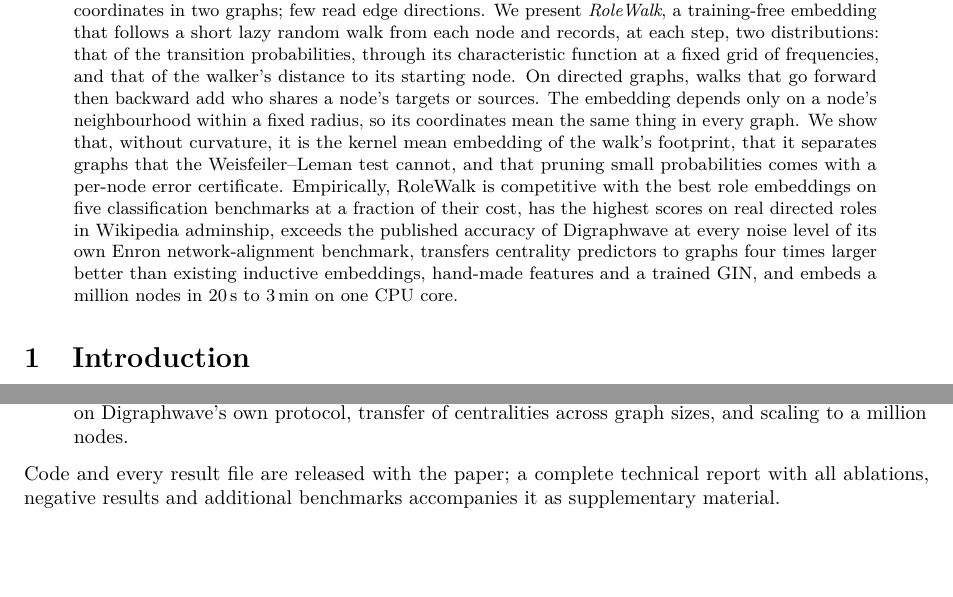
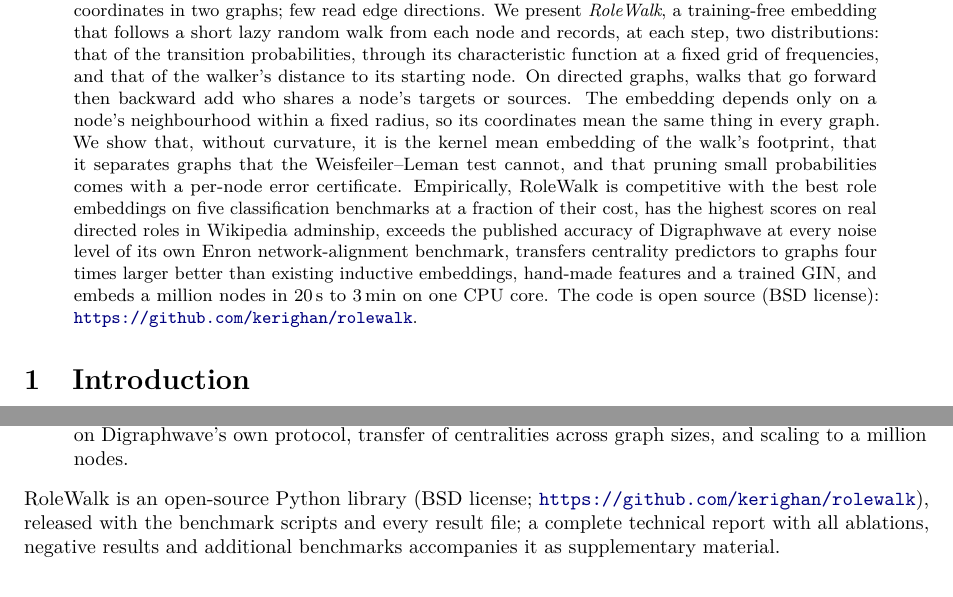
Before and after one commit to kerighan/rolewalk, a LaTeX paper (paper/human/rolewalk.tex): two parts of pages 1 and 2 of 14, joined at a grey line, cut so that both start at the same text, the shorter picture padded with empty space. Compiled offline with pdfLaTeX.

Commit message:
Human paper: open-source statement and code link, with an anonymity switch (\anontrue for submission)
Co-Authored-By: Claude Opus 5.5 <noreply@anthropic.com>

```diff
--- a/paper/human/rolewalk.tex
+++ b/paper/human/rolewalk.tex
@@ -30,8 +30,17 @@
 \newcommand{\best}[1]{\textbf{#1}}
 \newcommand{\second}[1]{\underline{#1}}
 
+% Anonymous submission: \anontrue. Camera-ready or arXiv: \anonfalse.
+\newif\ifanon
+\anonfalse
+\ifanon
+  \newcommand{\codeurl}{\url{https://anonymous.4open.science/r/rolewalk}}
+\else
+  \newcommand{\codeurl}{\url{https://github.com/kerighan/rolewalk}}
+\fi
+
 \title{\textbf{RoleWalk: training-free structural embeddings\\ for directed graphs that transfer across graphs}}
-\author{Maixent Chenebaux}
+\author{\ifanon Anonymous authors\else Maixent Chenebaux\fi}
 \date{}
 
 \begin{document}
@@ -45,6 +54,7 @@ On directed graphs, walks that go forward then backward add who shares a node's
 The embedding depends only on a node's neighbourhood within a fixed radius, so its coordinates mean the same thing in every graph.
 We show that, without curvature, it is the kernel mean embedding of the walk's footprint, that it separates graphs that the Weisfeiler--Leman test cannot, and that pruning small probabilities comes with a per-node error certificate.
 Empirically, RoleWalk is competitive with the best role embeddings on five classification benchmarks at a fraction of their cost, has the highest scores on real directed roles in Wikipedia adminship, exceeds the published accuracy of Digraphwave at every noise level of its own Enron network-alignment benchmark, transfers centrality predictors to graphs four times larger better than existing inductive embeddings, hand-made features and a trained GIN, and embeds a million nodes in 20\,s to 3\,min on one CPU core.
+The code is open source (BSD license): \codeurl.
 \end{abstract}
 
 % ---------------------------------------------------------------------------
@@ -77,7 +87,7 @@ RoleWalk encodes both, at each of a few steps, with fixed functions that need no
 \item \textbf{Properties} (\cref{sec:theory}): locality and invariance, an interpretation as a kernel mean embedding, triangle counting and incomparability with 1-WL, a provable failure class, and a per-node certificate for pruned computation.
 \item \textbf{Experiments} (\cref{sec:experiments}): role classification on five networks, real directed roles, network alignment on Digraphwave's own protocol, transfer of centralities across graph sizes, and scaling to a million nodes.
 \end{itemize}
-Code and every result file are released with the paper; a complete technical report with all ablations, negative results and additional benchmarks accompanies it as supplementary material.
+RoleWalk is an open-source Python library (BSD license; \codeurl), released with the benchmark scripts and every result file; a complete technical report with all ablations, negative results and additional benchmarks accompanies it as supplementary material.
 
 % ---------------------------------------------------------------------------
 \section{Related work}
```
Also changed, not shown: paper/human/rolewalk.pdf.
